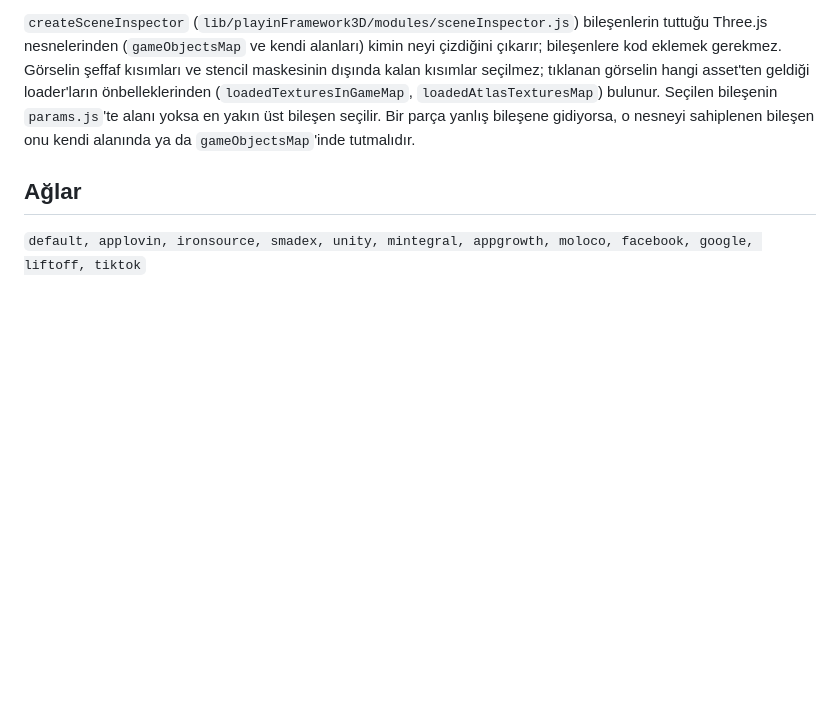
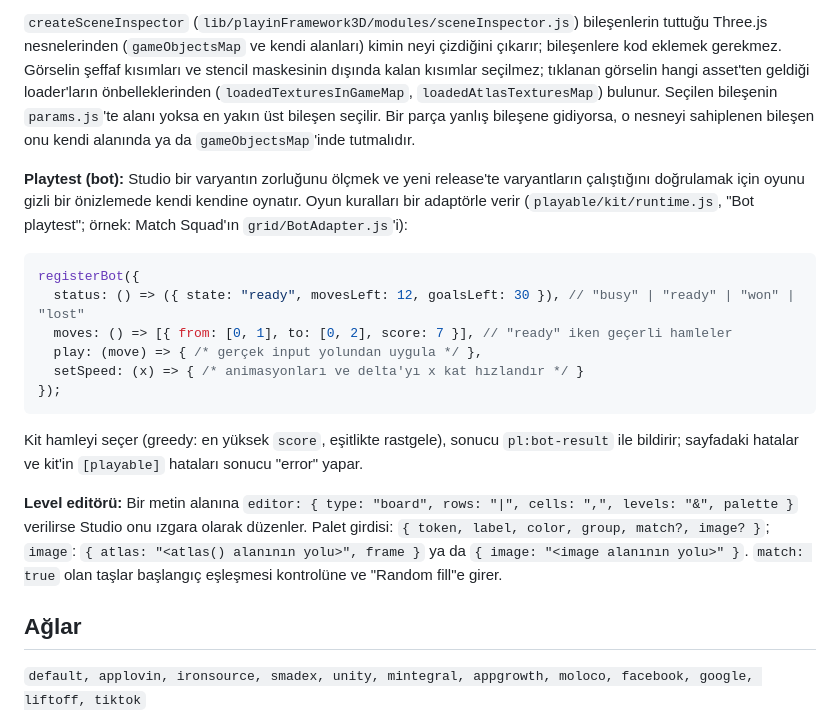
Before and after one commit to mcankibar/threejstemplate, a Markdown page: README.md, the part around the change. GitHub-like rendering; blank space fills up the shorter version.

Commit message:
Document bot playtest protocol and board editor configuration
- registerBot(adapter): status, moves, play, setSpeed contract for Studio bot runs
- Bot outcomes: won, lost, stuck, timeout, error with error message capture
- Difficulty rating: based on win rate (Easy/Medium/Hard/Very hard)
- Level editor: board: type with palette, row/column/level separators
- Palette token: image (atlas+frame or direct URL), color, group, match flag
- Match validation: starting matches detection and random fill algorithm
- Editor text mode: line-per-row format for manual editing with validation hints
Co-Authored-By: Claude Haiku 4.5 <noreply@anthropic.com>

````diff
--- a/README.md
+++ b/README.md
@@ -184,6 +184,27 @@ görselin hangi asset'ten geldiği loader'ların önbelleklerinden (`loadedTextu
 `loadedAtlasTexturesMap`) bulunur. Seçilen bileşenin `params.js`'te alanı yoksa en yakın üst bileşen seçilir. Bir parça yanlış
 bileşene gidiyorsa, o nesneyi sahiplenen bileşen onu kendi alanında ya da `gameObjectsMap`'inde tutmalıdır.
 
+**Playtest (bot):** Studio bir varyantın zorluğunu ölçmek ve yeni release'te varyantların çalıştığını
+doğrulamak için oyunu gizli bir önizlemede kendi kendine oynatır. Oyun kuralları bir adaptörle verir
+(`playable/kit/runtime.js`, "Bot playtest"; örnek: Match Squad'ın `grid/BotAdapter.js`'i):
+
+```js
+registerBot({
+  status: () => ({ state: "ready", movesLeft: 12, goalsLeft: 30 }), // "busy" | "ready" | "won" | "lost"
+  moves: () => [{ from: [0, 1], to: [0, 2], score: 7 }], // "ready" iken geçerli hamleler
+  play: (move) => { /* gerçek input yolundan uygula */ },
+  setSpeed: (x) => { /* animasyonları ve delta'yı x kat hızlandır */ }
+});
+```
+
+Kit hamleyi seçer (greedy: en yüksek `score`, eşitlikte rastgele), sonucu `pl:bot-result` ile bildirir;
+sayfadaki hatalar ve kit'in `[playable]` hataları sonucu "error" yapar.
+
+**Level editörü:** Bir metin alanına `editor: { type: "board", rows: "|", cells: ",", levels: "&", palette }`
+verilirse Studio onu ızgara olarak düzenler. Palet girdisi: `{ token, label, color, group, match?, image? }`;
+`image`: `{ atlas: "<atlas() alanının yolu>", frame }` ya da `{ image: "<image alanının yolu>" }`.
+`match: true` olan taşlar başlangıç eşleşmesi kontrolüne ve "Random fill"e girer.
+
 ## Ağlar
 
 `default, applovin, ironsource, smadex, unity, mintegral, appgrowth, moloco, facebook, google, liftoff, tiktok`
````
